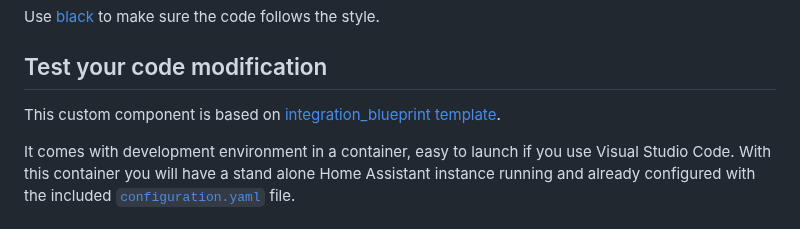
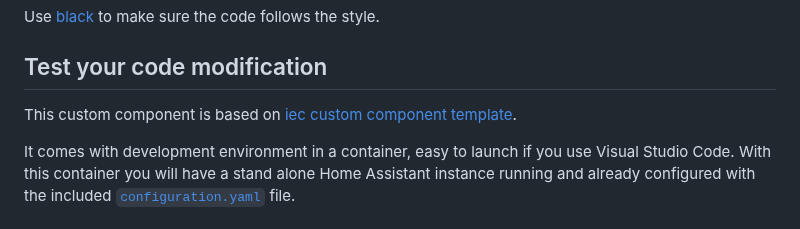
Before and after one commit to GuyKh/iec-custom-component, a Markdown page: CONTRIBUTING.md, the part around the change. GitHub-like rendering.

```diff
--- a/CONTRIBUTING.md
+++ b/CONTRIBUTING.md
@@ -48,7 +48,7 @@ Use [black](https://github.com/ambv/black) to make sure the code follows the sty
 
 ## Test your code modification
 
-This custom component is based on [integration_blueprint template](https://github.com/ludeeus/integration_blueprint).
+This custom component is based on [iec custom component template](https://github.com/guykh/iec-custom-component).
 
 It comes with development environment in a container, easy to launch
 if you use Visual Studio Code. With this container you will have a stand alone
```
Also changed, not shown: README.md (+7 -4 lines), README_DEV.md (deleted, +0 -47 lines), example.png (added).
